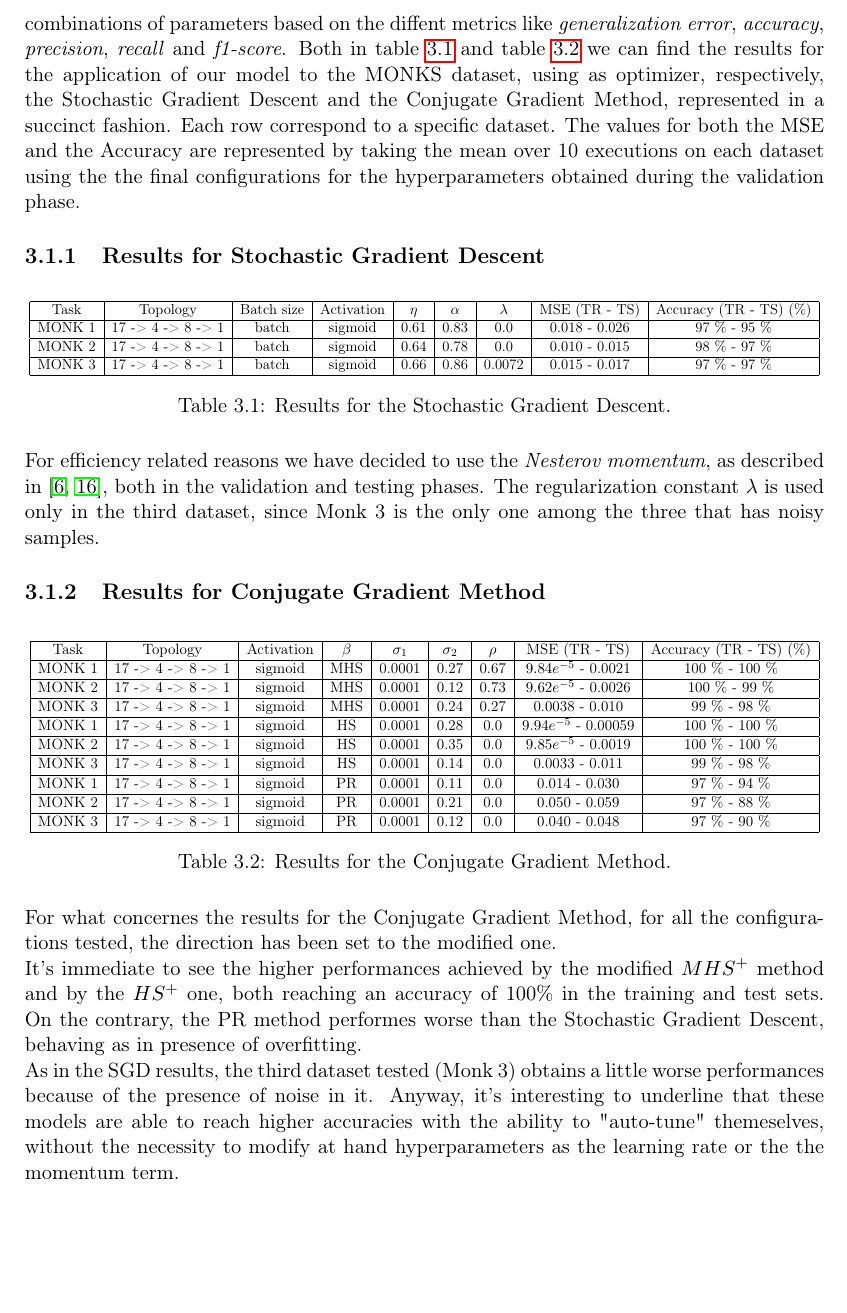
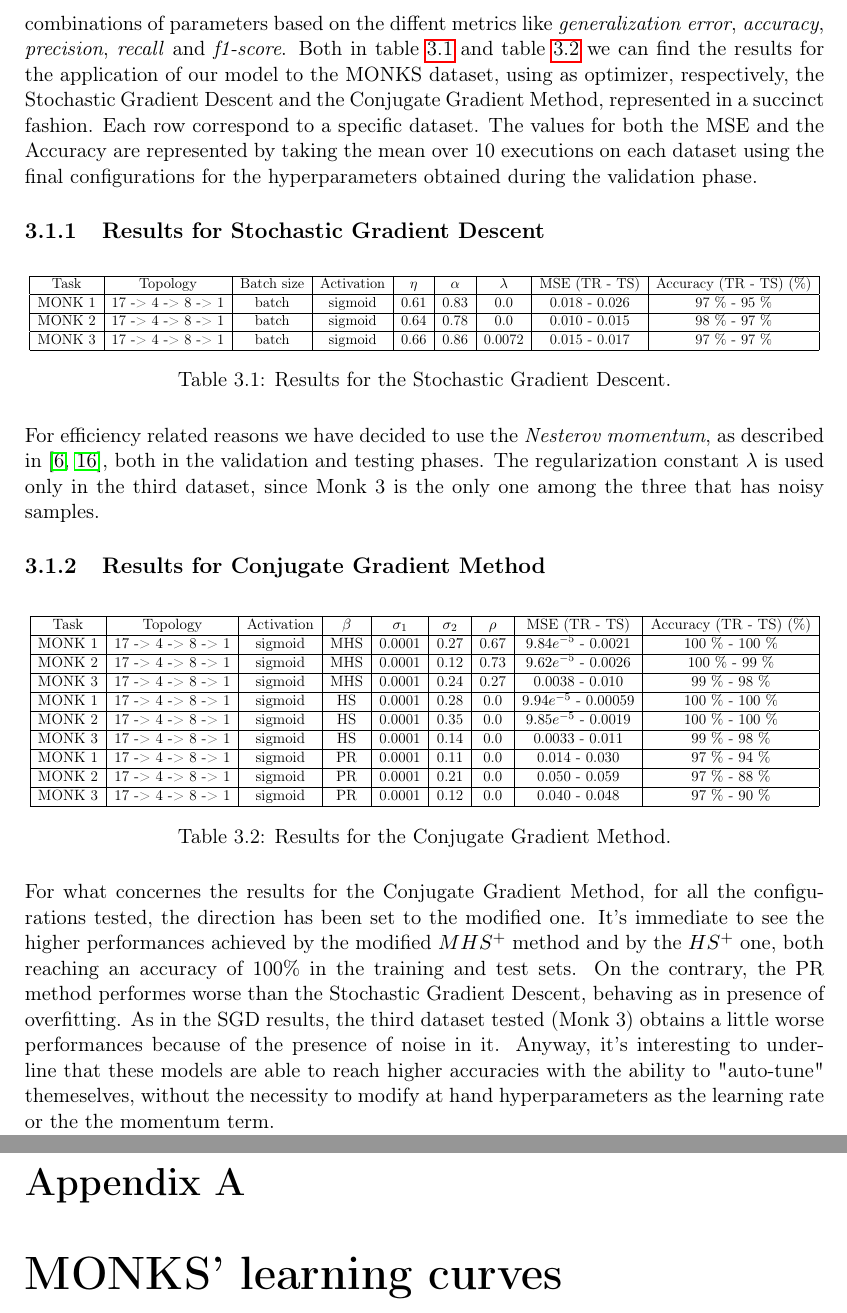
Before and after one commit to germz01/CMLDA, a LaTeX document (report/main.tex, which reads report/chapters/3/3.tex, report/chapters/appendix/appendix.tex): part of page 18 of 20 before the commit and two parts of pages 18 and 19 of 21 after it, the two joined at a grey line, cut so that both start at the same text, the shorter picture padded with empty space. Compiled offline with pdfLaTeX.

Commit message:
Updated chapter 3

```diff
--- a/report/chapters/3/3.tex
+++ b/report/chapters/3/3.tex
@@ -43,7 +43,7 @@
         \ref{tab:monks_cgd} we can find the results for the application of our model to the MONKS dataset,
         using as optimizer, respectively, the Stochastic Gradient Descent and the Conjugate Gradient Method,
         represented in a succinct fashion. Each row correspond to a specific dataset. The values for both the
-        MSE and the Accuracy are represented by taking the mean over 10 executions on each dataset using the
+        MSE and the Accuracy are represented by taking the mean over 10 executions on each dataset using
         the final configurations for the hyperparameters obtained during the validation phase.
 
         \subsection{Results for Stochastic Gradient Descent} % (fold)
@@ -127,14 +127,15 @@
                 \label{tab:monks_cgd}
         \end{table}
 
-        For what concernes the results for the Conjugate Gradient Method, for all the configurations tested, the direction has been set to the modified one.%by eq.
-
-        It's immediate to see the higher performances achieved by the modified $MHS^+$ method and by the $HS^+$ one, both reaching an accuracy of 100\% in the training and test sets. On the contrary, the PR method performes worse than the Stochastic Gradient Descent, behaving as in presence of overfitting.
-
-        As in the SGD results, the third dataset tested (Monk 3) obtains a little worse performances because of the presence of noise in it.
-        Anyway, it's interesting to underline that these models are able to reach higher accuracies with the ability to "auto-tune" themeselves,  without the necessity to modify at hand hyperparameters as the learning rate or the the momentum term.
-
-
+        For what concernes the results for the Conjugate Gradient Method, for all the configurations tested,
+        the direction has been set to the modified one. It's immediate to see the higher performances
+        achieved by the modified $MHS^+$ method and by the $HS^+$ one, both reaching an accuracy of 100\% in
+        the training and test sets. On the contrary, the PR method performes worse than the Stochastic
+        Gradient Descent, behaving as in presence of overfitting. As in the SGD results, the third dataset
+        tested (Monk 3) obtains a little worse performances because of the presence of noise in it.
+        Anyway, it's interesting to underline that these models are able to reach higher accuracies with the
+        ability to "auto-tune" themeselves,  without the necessity to modify at hand hyperparameters as the
+        learning rate or the the momentum term.
 
         % subsection results_for_conjugate_gradient_method (end)
     % section monks (end)
--- /dev/null
+++ b/report/chapters/appendix/appendix.tex
@@ -0,0 +1,6 @@
+\begin{appendices}
+    \chapter{MONKS' learning curves} % (fold)
+    \label{cha:monks_learning_curves}
+
+    % chapter monks_learning_curves (end)
+\end{appendices}
--- a/report/main.tex
+++ b/report/main.tex
@@ -10,6 +10,7 @@
 \usepackage[a4paper,top=3cm,bottom=2cm,left=3cm,right=3cm,marginparwidth=1.75cm]{geometry}
 %% Useful packages
 \usepackage{amsmath,indentfirst,graphicx,setspace,listings,color,mathrsfs,algorithm,xfrac,verbatim,amssymb}
+\usepackage[toc]{appendix}
 \usepackage{subcaption,tikz}
 \usepackage{tocbibind}
 \usepackage[colorinlistoftodos]{todonotes}
```
Also changed, not shown: report/main.pdf, report/main.tex (1 more changed lines).
